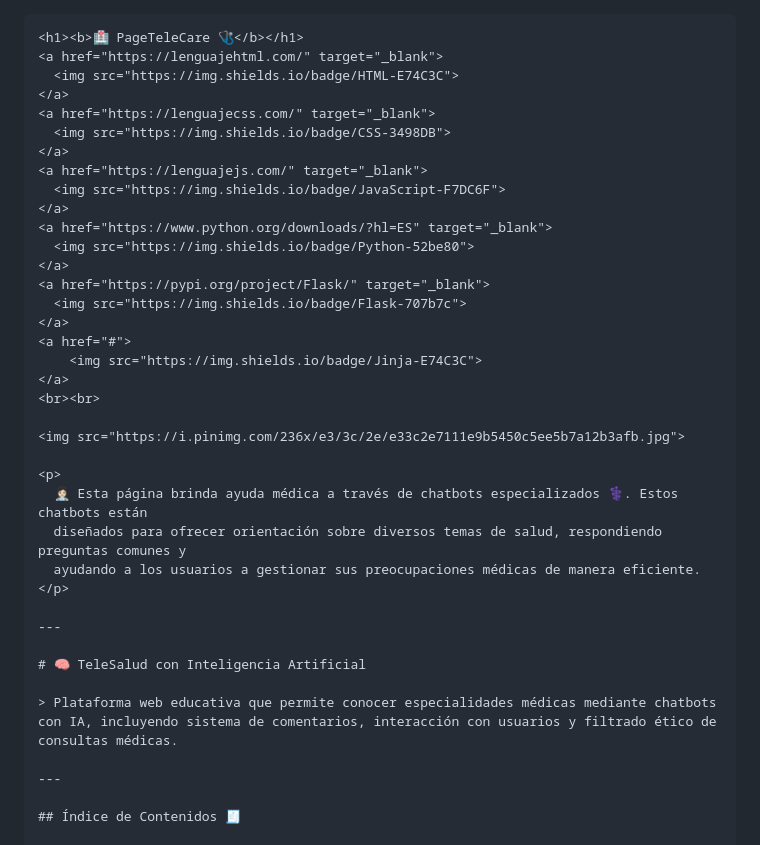
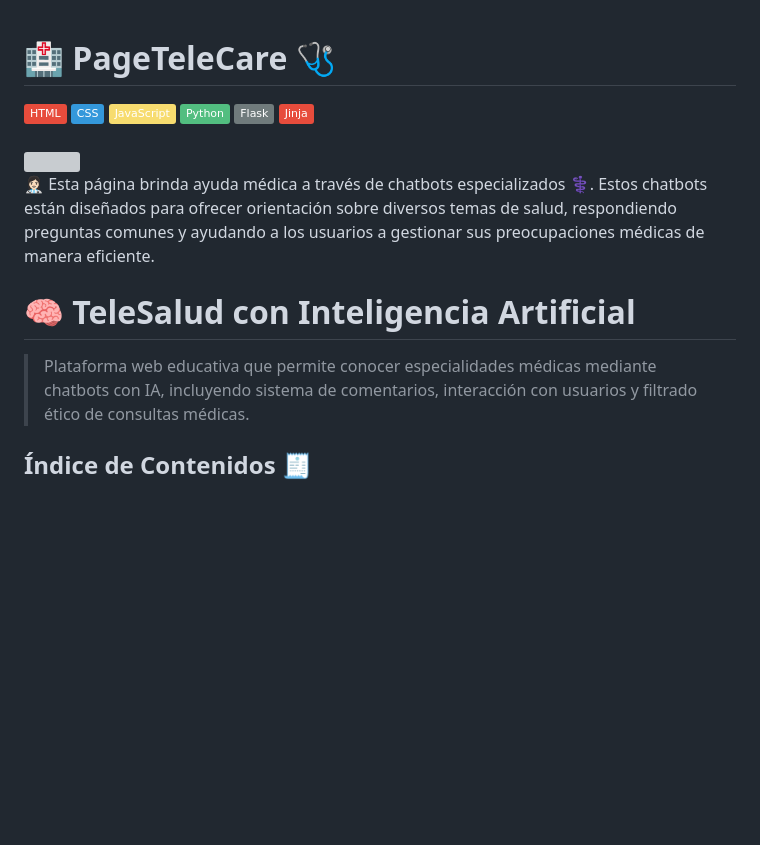
Before and after one commit to Bredalis/PageTeleCare, a Markdown page: README.md, the part around one of its changes. Drawn GitHub-style; badges without logos; blank space fills up the shorter version; grey boxes are pictures that could not be loaded.

`````diff
--- a/README.md
+++ b/README.md
@@ -1,4 +1,3 @@
-````html
 <h1><b>🏥 PageTeleCare 🩺</b></h1>
 <a href="https://lenguajehtml.com/" target="_blank">
   <img src="https://img.shields.io/badge/HTML-E74C3C">
@@ -28,13 +27,9 @@
   ayudando a los usuarios a gestionar sus preocupaciones médicas de manera eficiente.
 </p>
 
----
-
 # 🧠 TeleSalud con Inteligencia Artificial
 
 > Plataforma web educativa que permite conocer especialidades médicas mediante chatbots con IA, incluyendo sistema de comentarios, interacción con usuarios y filtrado ético de consultas médicas.
-
----
 
 ## Índice de Contenidos 🧾
 
`````
Also changed, not shown: other parts of README.md (+0 -29 lines).
